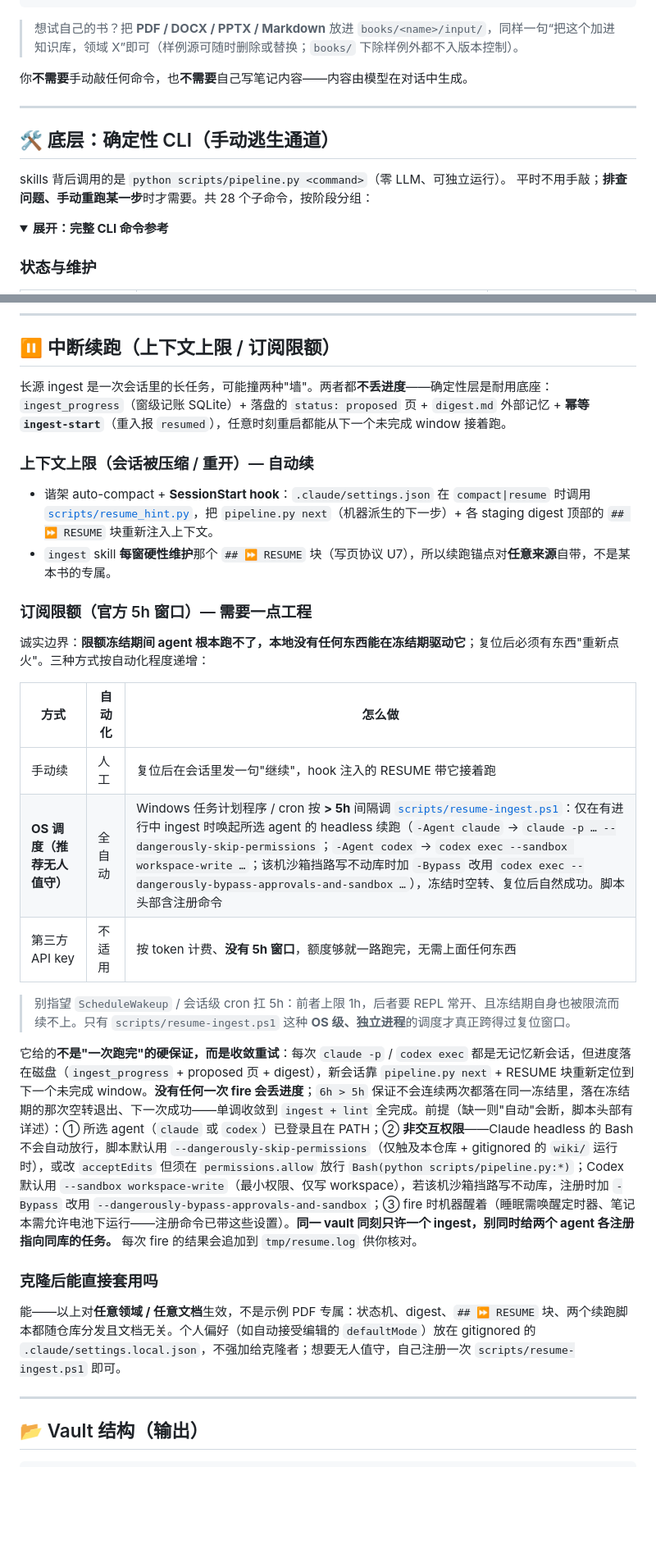
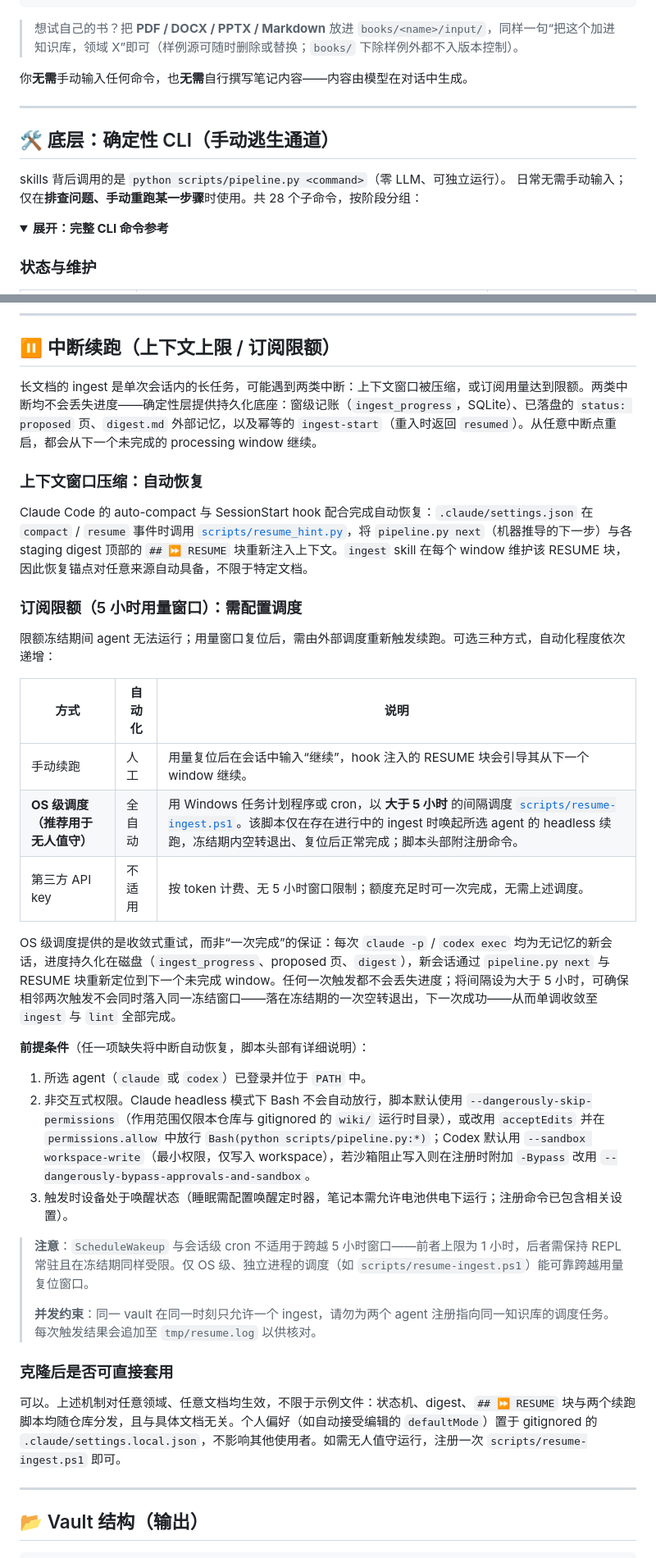
Before and after one commit to Iabstergo1/pdf-to-study-kb, a Markdown page: README.md, 2 parts joined by grey strips. Shown at 82% size. GitHub-like rendering; folded sections open; blank space fills up the shorter version.

```diff
--- a/README.md
+++ b/README.md
@@ -139,14 +139,14 @@ Claude（ingest skill）：
 
 > 想试自己的书？把 **PDF / DOCX / PPTX / Markdown** 放进 `books/<name>/input/`，同样一句“把这个加进知识库，领域 X”即可（样例源可随时删除或替换；`books/` 下除样例外都不入版本控制）。
 
-你**不需要**手动敲任何命令，也**不需要**自己写笔记内容——内容由模型在对话中生成。
+你**无需**手动输入任何命令，也**无需**自行撰写笔记内容——内容由模型在对话中生成。
 
 ---
 
 ## 🛠️ 底层：确定性 CLI（手动逃生通道）
 
 skills 背后调用的是 `python scripts/pipeline.py <command>`（零 LLM、可独立运行）。
-平时不用手敲；**排查问题、手动重跑某一步**时才需要。共 28 个子命令，按阶段分组：
+日常无需手动输入；仅在**排查问题、手动重跑某一步骤**时使用。共 28 个子命令，按阶段分组：
 
 <details>
 <summary><b>展开：完整 CLI 命令参考</b></summary>
@@ -229,30 +229,37 @@ registered → profiled → converted → windowed → workorder_ready
 
 ## ⏸️ 中断续跑（上下文上限 / 订阅限额）
 
-长源 ingest 是一次会话里的长任务，可能撞两种"墙"。两者都**不丢进度**——确定性层是耐用底座：`ingest_progress`（窗级记账 SQLite）+ 落盘的 `status: proposed` 页 + `digest.md` 外部记忆 + **幂等 `ingest-start`**（重入报 `resumed`），任意时刻重启都能从下一个未完成 window 接着跑。
+长文档的 ingest 是单次会话内的长任务，可能遇到两类中断：上下文窗口被压缩，或订阅用量达到限额。两类中断均不会丢失进度——确定性层提供持久化底座：窗级记账（`ingest_progress`，SQLite）、已落盘的 `status: proposed` 页、`digest.md` 外部记忆，以及幂等的 `ingest-start`（重入时返回 `resumed`）。从任意中断点重启，都会从下一个未完成的 processing window 继续。
 
-### 上下文上限（会话被压缩 / 重开）— 自动续
+### 上下文窗口压缩：自动恢复
 
-- 谐架 auto-compact + **SessionStart hook**：`.claude/settings.json` 在 `compact|resume` 时调用 [`scripts/resume_hint.py`](scripts/resume_hint.py)，把 `pipeline.py next`（机器派生的下一步）+ 各 staging digest 顶部的 `## ⏩ RESUME` 块重新注入上下文。
-- `ingest` skill **每窗硬性维护**那个 `## ⏩ RESUME` 块（写页协议 U7），所以续跑锚点对**任意来源**自带，不是某本书的专属。
+Claude Code 的 auto-compact 与 SessionStart hook 配合完成自动恢复：`.claude/settings.json` 在 `compact` / `resume` 事件时调用 [`scripts/resume_hint.py`](scripts/resume_hint.py)，将 `pipeline.py next`（机器推导的下一步）与各 staging digest 顶部的 `## ⏩ RESUME` 块重新注入上下文。`ingest` skill 在每个 window 维护该 RESUME 块，因此恢复锚点对任意来源自动具备，不限于特定文档。
 
-### 订阅限额（官方 5h 窗口）— 需要一点工程
+### 订阅限额（5 小时用量窗口）：需配置调度
 
-诚实边界：**限额冻结期间 agent 根本跑不了，本地没有任何东西能在冻结期驱动它**；复位后必须有东西"重新点火"。三种方式按自动化程度递增：
+限额冻结期间 agent 无法运行；用量窗口复位后，需由外部调度重新触发续跑。可选三种方式，自动化程度依次递增：
 
-| 方式 | 自动化 | 怎么做 |
+| 方式 | 自动化 | 说明 |
 |------|------|------|
-| 手动续 | 人工 | 复位后在会话里发一句"继续"，hook 注入的 RESUME 带它接着跑 |
-| **OS 调度（推荐无人值守）** | 全自动 | Windows 任务计划程序 / cron 按 **> 5h** 间隔调 [`scripts/resume-ingest.ps1`](scripts/resume-ingest.ps1)：仅在有进行中 ingest 时唤起所选 agent 的 headless 续跑（`-Agent claude` → `claude -p … --dangerously-skip-permissions`；`-Agent codex` → `codex exec --sandbox workspace-write …`；该机沙箱挡路写不动库时加 `-Bypass` 改用 `codex exec --dangerously-bypass-approvals-and-sandbox …`），冻结时空转、复位后自然成功。脚本头部含注册命令 |
-| 第三方 API key | 不适用 | 按 token 计费、**没有 5h 窗口**，额度够就一路跑完，无需上面任何东西 |
+| 手动续跑 | 人工 | 用量复位后在会话中输入“继续”，hook 注入的 RESUME 块会引导其从下一个 window 继续。 |
+| **OS 级调度（推荐用于无人值守）** | 全自动 | 用 Windows 任务计划程序或 cron，以 **大于 5 小时** 的间隔调度 [`scripts/resume-ingest.ps1`](scripts/resume-ingest.ps1)。该脚本仅在存在进行中的 ingest 时唤起所选 agent 的 headless 续跑，冻结期内空转退出、复位后正常完成；脚本头部附注册命令。 |
+| 第三方 API key | 不适用 | 按 token 计费、无 5 小时窗口限制；额度充足时可一次完成，无需上述调度。 |
 
-> 别指望 `ScheduleWakeup` / 会话级 cron 扛 5h：前者上限 1h，后者要 REPL 常开、且冻结期自身也被限流而续不上。只有 `scripts/resume-ingest.ps1` 这种 **OS 级、独立进程**的调度才真正跨得过复位窗口。
+OS 级调度提供的是收敛式重试，而非“一次完成”的保证：每次 `claude -p` / `codex exec` 均为无记忆的新会话，进度持久化在磁盘（`ingest_progress`、proposed 页、`digest`），新会话通过 `pipeline.py next` 与 RESUME 块重新定位到下一个未完成 window。任何一次触发都不会丢失进度；将间隔设为大于 5 小时，可确保相邻两次触发不会同时落入同一冻结窗口——落在冻结期的一次空转退出，下一次成功——从而单调收敛至 `ingest` 与 `lint` 全部完成。
 
-它给的**不是"一次跑完"的硬保证，而是收敛重试**：每次 `claude -p` / `codex exec` 都是无记忆新会话，但进度落在磁盘（`ingest_progress` + proposed 页 + digest），新会话靠 `pipeline.py next` + RESUME 块重新定位到下一个未完成 window。**没有任何一次 fire 会丢进度**；`6h > 5h` 保证不会连续两次都落在同一冻结里，落在冻结期的那次空转退出、下一次成功——单调收敛到 `ingest + lint` 全完成。前提（缺一则"自动"会断，脚本头部有详述）：① 所选 agent（`claude` 或 `codex`）已登录且在 PATH；② **非交互权限**——Claude headless 的 Bash 不会自动放行，脚本默认用 `--dangerously-skip-permissions`（仅触及本仓库 + gitignored 的 `wiki/` 运行时），或改 `acceptEdits` 但须在 `permissions.allow` 放行 `Bash(python scripts/pipeline.py:*)`；Codex 默认用 `--sandbox workspace-write`（最小权限、仅写 workspace），若该机沙箱挡路写不动库，注册时加 `-Bypass` 改用 `--dangerously-bypass-approvals-and-sandbox`；③ fire 时机器醒着（睡眠需唤醒定时器、笔记本需允许电池下运行——注册命令已带这些设置）。**同一 vault 同刻只许一个 ingest，别同时给两个 agent 各注册指向同库的任务。** 每次 fire 的结果会追加到 `tmp/resume.log` 供你核对。
+**前提条件**（任一项缺失将中断自动恢复，脚本头部有详细说明）：
 
-### 克隆后能直接套用吗
+1. 所选 agent（`claude` 或 `codex`）已登录并位于 `PATH` 中。
+2. 非交互式权限。Claude headless 模式下 Bash 不会自动放行，脚本默认使用 `--dangerously-skip-permissions`（作用范围仅限本仓库与 gitignored 的 `wiki/` 运行时目录），或改用 `acceptEdits` 并在 `permissions.allow` 中放行 `Bash(python scripts/pipeline.py:*)`；Codex 默认用 `--sandbox workspace-write`（最小权限，仅写入 workspace），若沙箱阻止写入则在注册时附加 `-Bypass` 改用 `--dangerously-bypass-approvals-and-sandbox`。
+3. 触发时设备处于唤醒状态（睡眠需配置唤醒定时器，笔记本需允许电池供电下运行；注册命令已包含相关设置）。
 
-能——以上对**任意领域 / 任意文档**生效，不是示例 PDF 专属：状态机、digest、`## ⏩ RESUME` 块、两个续跑脚本都随仓库分发且文档无关。个人偏好（如自动接受编辑的 `defaultMode`）放在 gitignored 的 `.claude/settings.local.json`，不强加给克隆者；想要无人值守，自己注册一次 `scripts/resume-ingest.ps1` 即可。
+> **注意**：`ScheduleWakeup` 与会话级 cron 不适用于跨越 5 小时窗口——前者上限为 1 小时，后者需保持 REPL 常驻且在冻结期同样受限。仅 OS 级、独立进程的调度（如 `scripts/resume-ingest.ps1`）能可靠跨越用量复位窗口。
+>
+> **并发约束**：同一 vault 在同一时刻只允许一个 ingest，请勿为两个 agent 注册指向同一知识库的调度任务。每次触发结果会追加至 `tmp/resume.log` 以供核对。
+
+### 克隆后是否可直接套用
+
+可以。上述机制对任意领域、任意文档均生效，不限于示例文件：状态机、digest、`## ⏩ RESUME` 块与两个续跑脚本均随仓库分发，且与具体文档无关。个人偏好（如自动接受编辑的 `defaultMode`）置于 gitignored 的 `.claude/settings.local.json`，不影响其他使用者。如需无人值守运行，注册一次 `scripts/resume-ingest.ps1` 即可。
 
 ---
 
```
Also changed, not shown: other parts of README.md (+2 -2 lines), AGENTS.md (+7 -7 lines), CLAUDE.md (+7 -7 lines).
